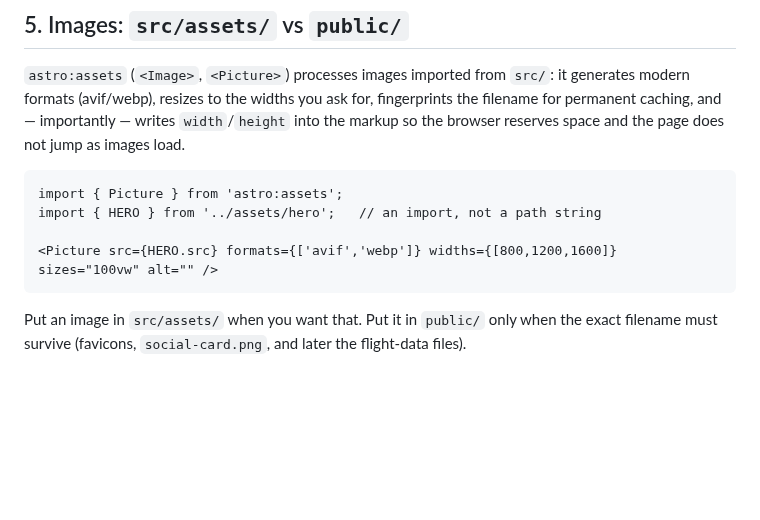
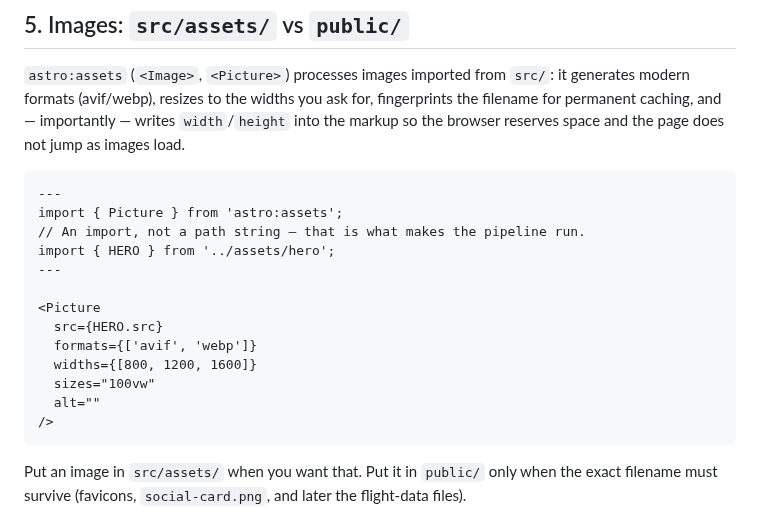
Before and after one commit to ventorelativo/ventorelativo-astro, a Markdown page: docs/architecture.md, the part around one of its changes. GitHub-like rendering; blank space fills up the shorter version.

Commit message:
docs: fix the Astro image example so it is valid to copy
The `astro` block had no `---` fences, so Prettier read its imports as
markup and joined them onto one line, wrapping a comment mid-statement.

````diff
--- a/docs/architecture.md
+++ b/docs/architecture.md
@@ -117,10 +119,19 @@ fingerprints the filename for permanent caching, and — importantly — writes
 not jump as images load.
 
 ```astro
+---
 import { Picture } from 'astro:assets';
-import { HERO } from '../assets/hero';   // an import, not a path string
+// An import, not a path string — that is what makes the pipeline run.
+import { HERO } from '../assets/hero';
+---
 
-<Picture src={HERO.src} formats={['avif','webp']} widths={[800,1200,1600]} sizes="100vw" alt="" />
+<Picture
+  src={HERO.src}
+  formats={['avif', 'webp']}
+  widths={[800, 1200, 1600]}
+  sizes="100vw"
+  alt=""
+/>
 ```
 
 Put an image in `src/assets/` when you want that. Put it in `public/` only when
````
Also changed, not shown: other parts of docs/architecture.md (+20 -18 lines).
